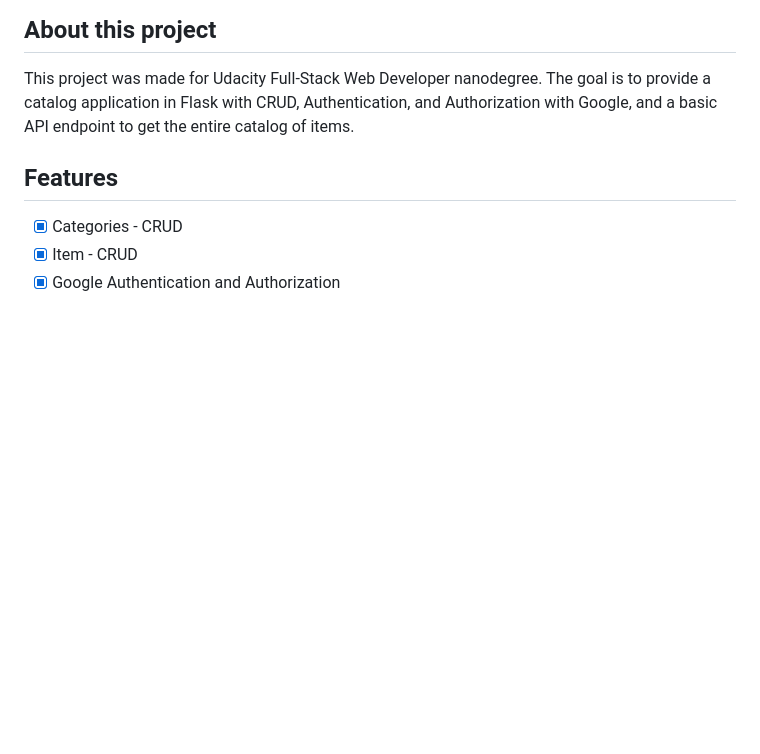
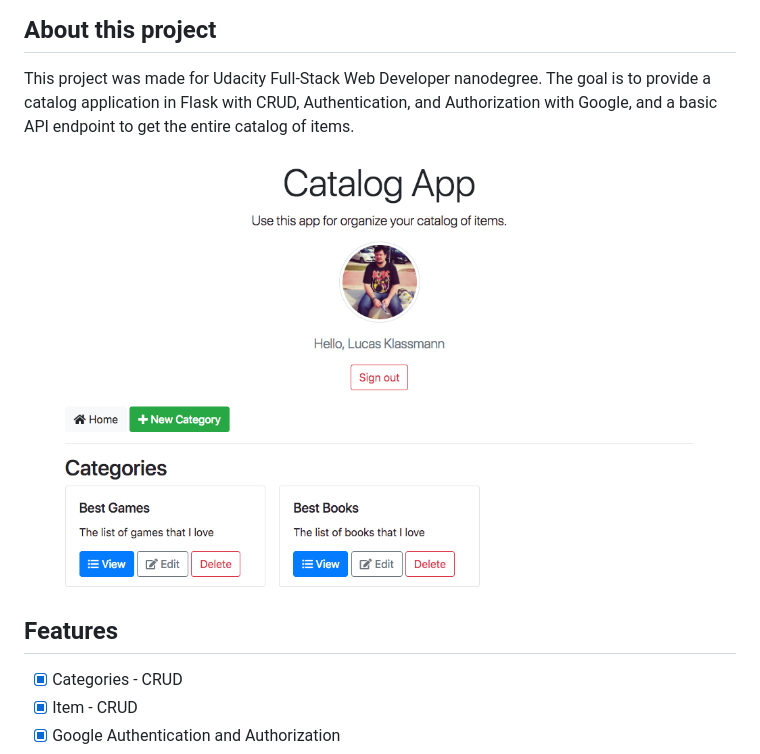
Before and after one commit to klassmann/catalog, a Markdown page: README.md, the part around the change. Drawn GitHub-style; pictures changed too: screenshot.png (added); blank space fills up the shorter version.

Commit message:
README, added screenshot

```diff
--- a/README.md
+++ b/README.md
@@ -13,6 +13,8 @@ NOTE: For security reasons the original **client_secret_google.json** was remove
 <a name="about"></a>
 ## About this project
 This project was made for Udacity Full-Stack Web Developer nanodegree. The goal is to provide a catalog application in Flask with CRUD, Authentication, and Authorization with Google, and a basic API endpoint to get the entire catalog of items.
+
+![Screenshot](screenshot.png)
 
 ## Features
 - [x] Categories - CRUD
```
